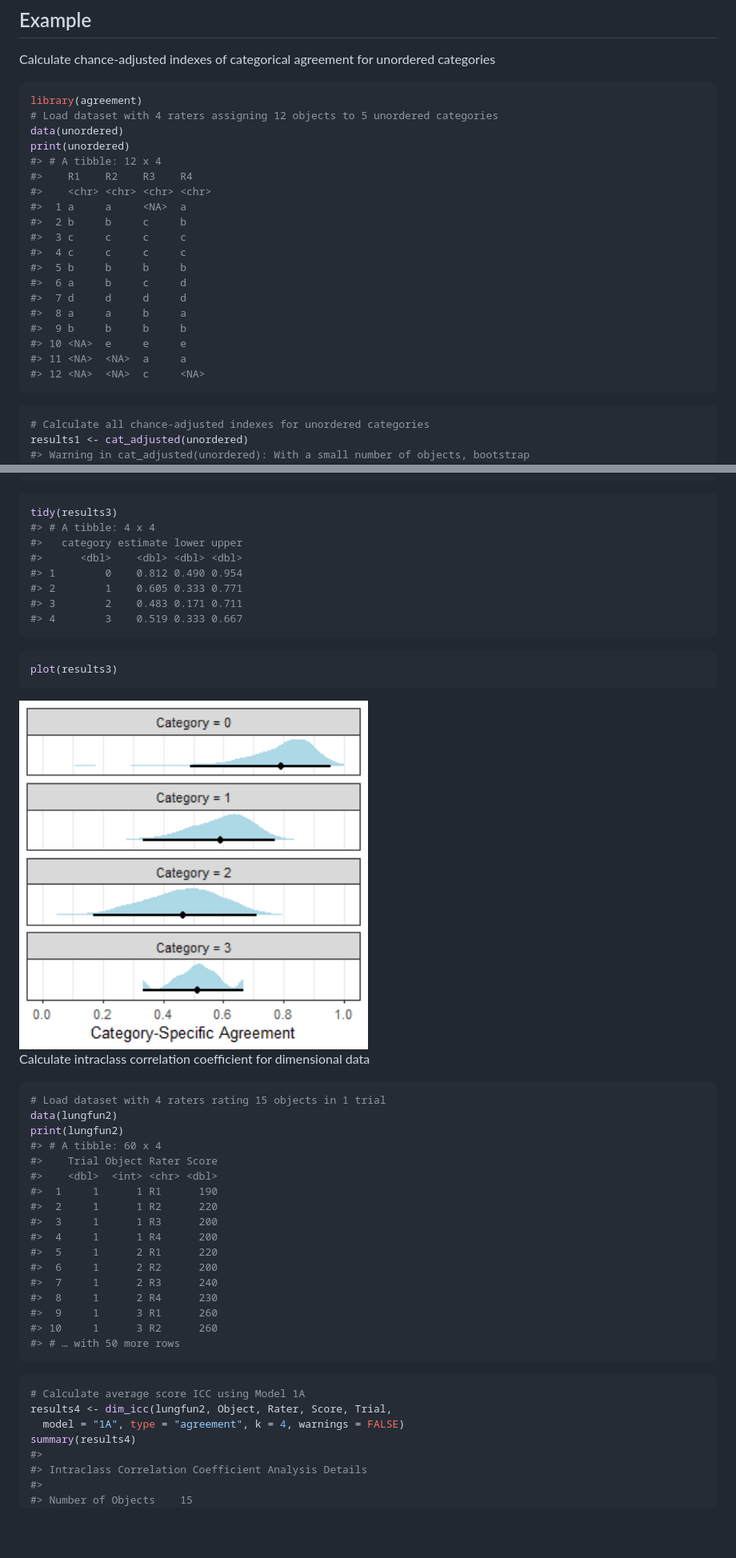
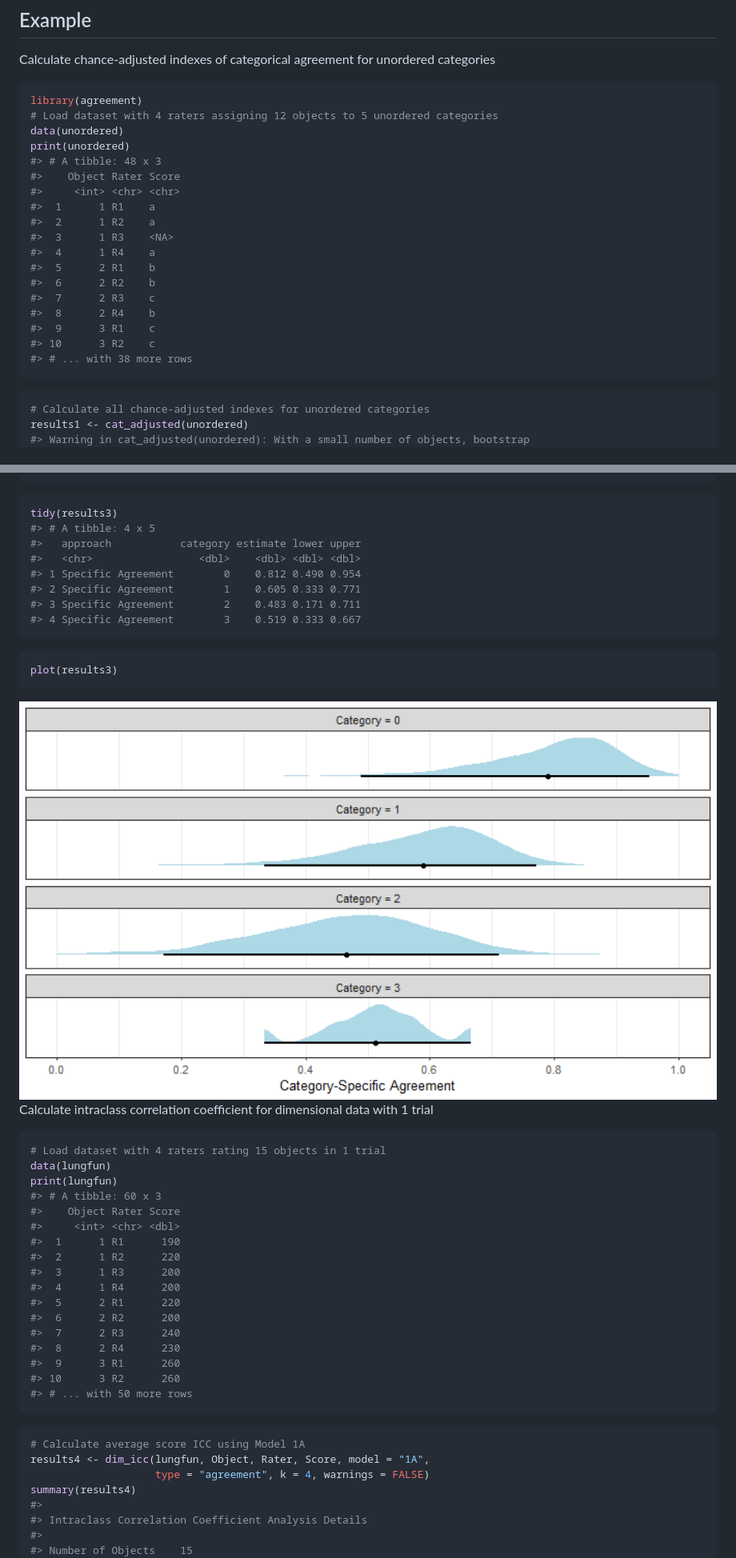
Before and after one commit to jmgirard/agreement, a Markdown page: README.md, 2 parts joined by grey strips. Shown: that part at 80% size. Rendered like a GitHub page; pictures changed too: man/figures/README-unnamed-chunk-11-1.png; blank space fills up the shorter version.

````diff
--- a/README.md
+++ b/README.md
@@ -41,21 +41,20 @@ library(agreement)
 # Load dataset with 4 raters assigning 12 objects to 5 unordered categories
 data(unordered)
 print(unordered)
-#> # A tibble: 12 x 4
-#>    R1    R2    R3    R4
-#>    <chr> <chr> <chr> <chr>
-#>  1 a     a     <NA>  a
-#>  2 b     b     c     b
-#>  3 c     c     c     c
-#>  4 c     c     c     c
-#>  5 b     b     b     b
-#>  6 a     b     c     d
-#>  7 d     d     d     d
-#>  8 a     a     b     a
-#>  9 b     b     b     b
-#> 10 <NA>  e     e     e
-#> 11 <NA>  <NA>  a     a
-#> 12 <NA>  <NA>  c     <NA>
+#> # A tibble: 48 x 3
+#>    Object Rater Score
+#>     <int> <chr> <chr>
+#>  1      1 R1    a
+#>  2      1 R2    a
+#>  3      1 R3    <NA>
+#>  4      1 R4    a
+#>  5      2 R1    b
+#>  6      2 R2    b
+#>  7      2 R3    c
+#>  8      2 R4    b
+#>  9      3 R1    c
+#> 10      3 R2    c
+#> # ... with 38 more rows
 ```
 
 ``` r
@@ -229,47 +219,48 @@ summary(results3, ci = TRUE)
 
 ``` r
 tidy(results3)
-#> # A tibble: 4 x 4
-#>   category estimate lower upper
-#>      <dbl>    <dbl> <dbl> <dbl>
-#> 1        0    0.812 0.490 0.954
-#> 2        1    0.605 0.333 0.771
-#> 3        2    0.483 0.171 0.711
-#> 4        3    0.519 0.333 0.667
+#> # A tibble: 4 x 5
+#>   approach           category estimate lower upper
+#>   <chr>                 <dbl>    <dbl> <dbl> <dbl>
+#> 1 Specific Agreement        0    0.812 0.490 0.954
+#> 2 Specific Agreement        1    0.605 0.333 0.771
+#> 3 Specific Agreement        2    0.483 0.171 0.711
+#> 4 Specific Agreement        3    0.519 0.333 0.667
 ```
 
 ``` r
 plot(results3)
 ```
 
-<img src="man/figures/README-unnamed-chunk-11-1.png" width="50%" />
+<img src="man/figures/README-unnamed-chunk-11-1.png" width="100%" />
 
-Calculate intraclass correlation coefficient for dimensional data
+Calculate intraclass correlation coefficient for dimensional data with 1
+trial
 
 ``` r
 # Load dataset with 4 raters rating 15 objects in 1 trial
-data(lungfun2)
-print(lungfun2)
-#> # A tibble: 60 x 4
-#>    Trial Object Rater Score
-#>    <dbl>  <int> <chr> <dbl>
-#>  1     1      1 R1      190
-#>  2     1      1 R2      220
-#>  3     1      1 R3      200
-#>  4     1      1 R4      200
-#>  5     1      2 R1      220
-#>  6     1      2 R2      200
-#>  7     1      2 R3      240
-#>  8     1      2 R4      230
-#>  9     1      3 R1      260
-#> 10     1      3 R2      260
-#> # … with 50 more rows
+data(lungfun)
+print(lungfun)
+#> # A tibble: 60 x 3
+#>    Object Rater Score
+#>     <int> <chr> <dbl>
+#>  1      1 R1      190
+#>  2      1 R2      220
+#>  3      1 R3      200
+#>  4      1 R4      200
+#>  5      2 R1      220
+#>  6      2 R2      200
+#>  7      2 R3      240
+#>  8      2 R4      230
+#>  9      3 R1      260
+#> 10      3 R2      260
+#> # ... with 50 more rows
 ```
 
 ``` r
 # Calculate average score ICC using Model 1A
-results4 <- dim_icc(lungfun2, Object, Rater, Score, Trial,
-  model = "1A", type = "agreement", k = 4, warnings = FALSE)
+results4 <- dim_icc(lungfun, Object, Rater, Score, model = "1A",
+                    type = "agreement", k = 4, warnings = FALSE)
 summary(results4)
 #>
 #> Intraclass Correlation Coefficient Analysis Details
````
Also changed, not shown: other parts of README.md (+91 -24 lines), man/figures/README-unnamed-chunk-15-1.png, man/figures/README-unnamed-chunk-19-1.png (added), man/figures/README-unnamed-chunk-4-1.png, man/figures/README-unnamed-chunk-8-1.png, 14 other files.
